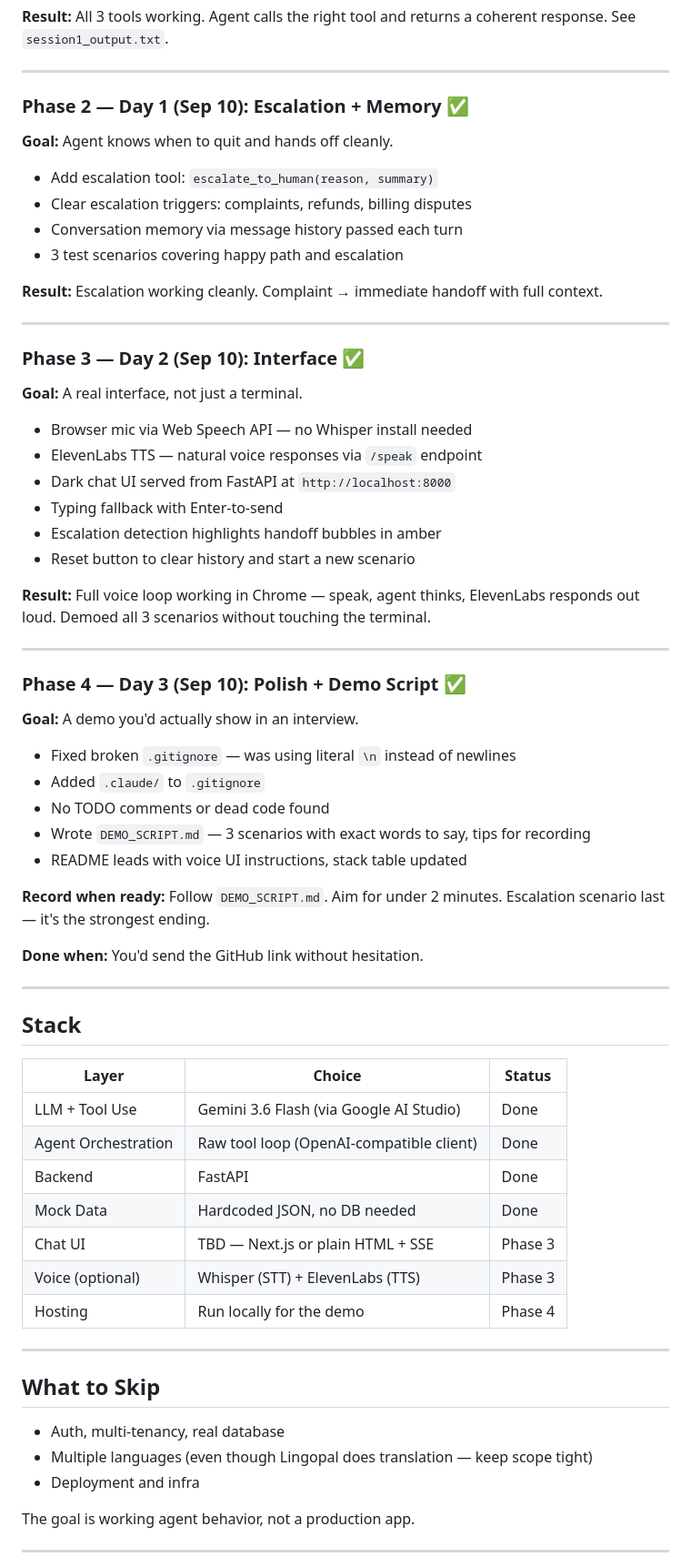
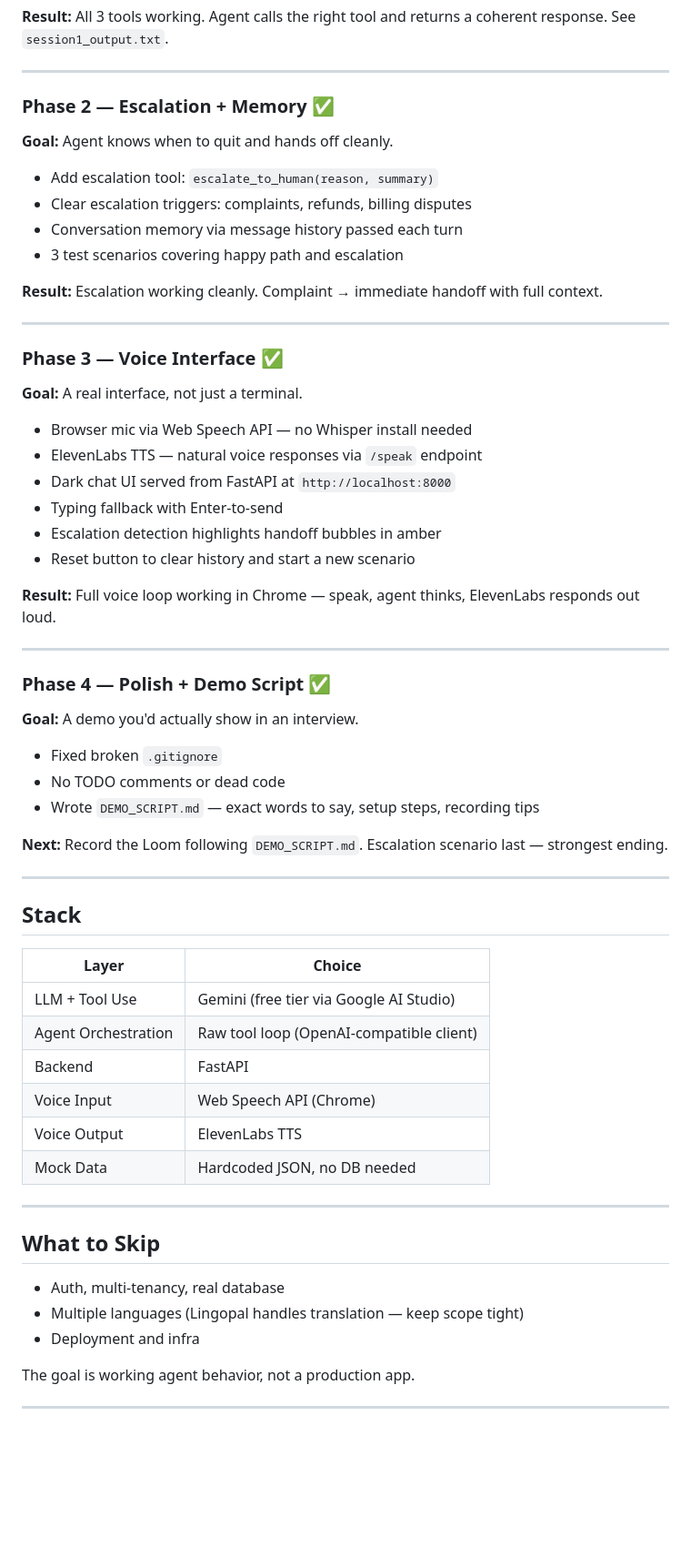
Before and after one commit to xingvoong/lingopal, a Markdown page: PROJECT_PLAN.md, the part around one of its changes. Shown at 91% size. Drawn GitHub-style; blank space fills up the shorter version.

```diff
--- a/PROJECT_PLAN.md
+++ b/PROJECT_PLAN.md
@@ -65,7 +65,7 @@ lookup  request   escalate
 
 ---
 
-### Phase 2 — Day 1 (Sep 10): Escalation + Memory ✅
+### Phase 2 — Escalation + Memory ✅
 
 **Goal:** Agent knows when to quit and hands off cleanly.
 
@@ -78,7 +78,7 @@ lookup  request   escalate
 
 ---
 
-### Phase 3 — Day 2 (Sep 10): Interface ✅
+### Phase 3 — Voice Interface ✅
 
 **Goal:** A real interface, not just a terminal.
 
@@ -89,44 +89,39 @@ lookup  request   escalate
 - Escalation detection highlights handoff bubbles in amber
 - Reset button to clear history and start a new scenario
 
-**Result:** Full voice loop working in Chrome — speak, agent thinks, ElevenLabs responds out loud. Demoed all 3 scenarios without touching the terminal.
+**Result:** Full voice loop working in Chrome — speak, agent thinks, ElevenLabs responds out loud.
 
 ---
 
-### Phase 4 — Day 3 (Sep 10): Polish + Demo Script ✅
+### Phase 4 — Polish + Demo Script ✅
 
 **Goal:** A demo you'd actually show in an interview.
 
-- Fixed broken `.gitignore` — was using literal `\n` instead of newlines
-- Added `.claude/` to `.gitignore`
-- No TODO comments or dead code found
-- Wrote `DEMO_SCRIPT.md` — 3 scenarios with exact words to say, tips for recording
-- README leads with voice UI instructions, stack table updated
+- Fixed broken `.gitignore`
+- No TODO comments or dead code
+- Wrote `DEMO_SCRIPT.md` — exact words to say, setup steps, recording tips
 
-**Record when ready:** Follow `DEMO_SCRIPT.md`. Aim for under 2 minutes. Escalation scenario last — it's the strongest ending.
-
-**Done when:** You'd send the GitHub link without hesitation.
+**Next:** Record the Loom following `DEMO_SCRIPT.md`. Escalation scenario last — strongest ending.
 
 ---
 
 ## Stack
 
-| Layer              | Choice                                      | Status    |
-|--------------------|---------------------------------------------|-----------|
-| LLM + Tool Use     | Gemini 3.6 Flash (via Google AI Studio)     | Done      |
-| Agent Orchestration| Raw tool loop (OpenAI-compatible client)    | Done      |
-| Backend            | FastAPI                                     | Done      |
-| Mock Data          | Hardcoded JSON, no DB needed                | Done      |
-| Chat UI            | TBD — Next.js or plain HTML + SSE           | Phase 3   |
-| Voice (optional)   | Whisper (STT) + ElevenLabs (TTS)           | Phase 3   |
-| Hosting            | Run locally for the demo                    | Phase 4   |
+| Layer               | Choice                                   |
+|---------------------|------------------------------------------|
+| LLM + Tool Use      | Gemini (free tier via Google AI Studio)  |
+| Agent Orchestration | Raw tool loop (OpenAI-compatible client) |
+| Backend             | FastAPI                                  |
+| Voice Input         | Web Speech API (Chrome)                  |
+| Voice Output        | ElevenLabs TTS                           |
+| Mock Data           | Hardcoded JSON, no DB needed             |
 
 ---
 
 ## What to Skip
 
 - Auth, multi-tenancy, real database
-- Multiple languages (even though Lingopal does translation — keep scope tight)
+- Multiple languages (Lingopal handles translation — keep scope tight)
 - Deployment and infra
 
 The goal is working agent behavior, not a production app.
```
Also changed, not shown: other parts of PROJECT_PLAN.md (+37 -100 lines).
